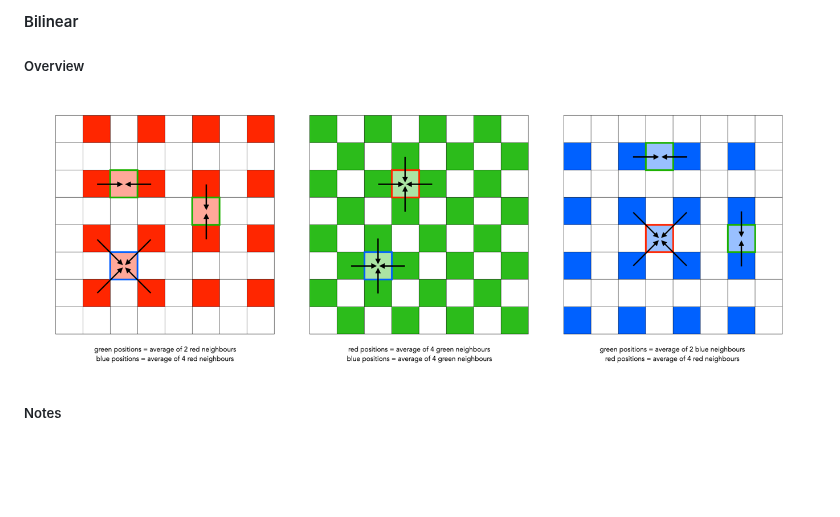
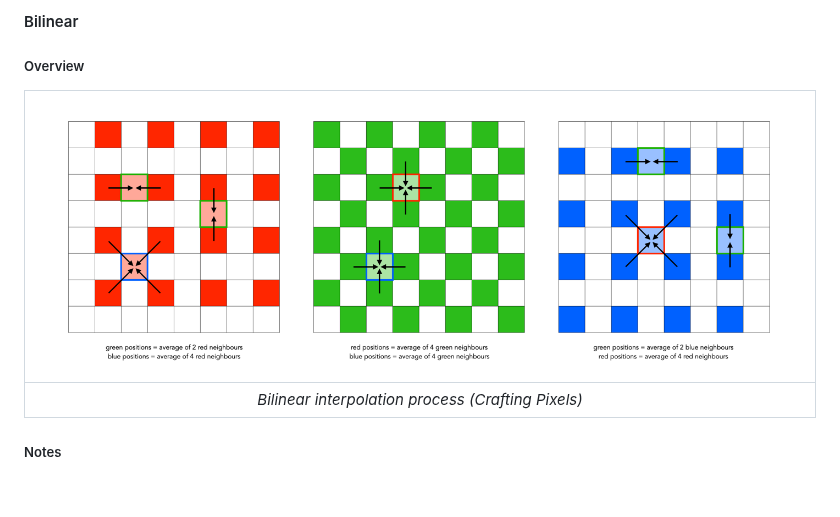
Before and after one commit to archit3ct0/denoising-demosaicing, a Markdown page: docs/denoising-and-demosaicing-methods.md, the part around one of its changes. Drawn GitHub-style; blank space fills up the shorter version.

```diff
--- a/docs/denoising-and-demosaicing-methods.md
+++ b/docs/denoising-and-demosaicing-methods.md
@@ -15,7 +15,10 @@ This list is split into demosaicing-only methods, which only de-Bayer raw images
 
 #### Bilinear
 ##### Overview
-![alt text](images/demosaicing_bilinear.png)
+| ![alt text](images/demosaicing_bilinear.png) |
+|:--:|
+| *Bilinear interpolation process (Crafting Pixels)* |
+
 ##### Notes
 
 <br>
```
Also changed, not shown: other parts of docs/denoising-and-demosaicing-methods.md (+4 -0 lines), docs/function-definitions.md (+13 -0 lines), docs/images/demosaicing_improved_linear.png (added).
